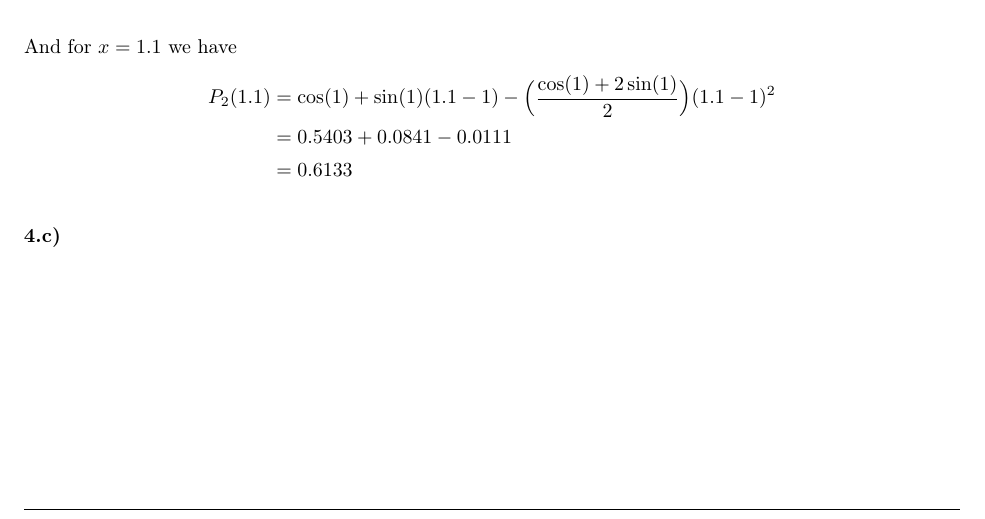
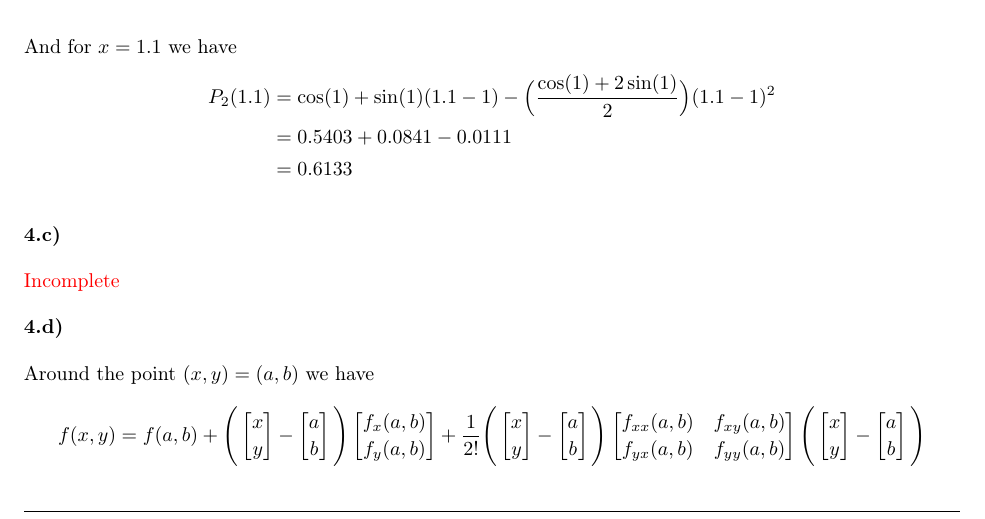
Before and after one commit to andre-nguyen/mth8408, a LaTeX problem sheet (exercices/homework.tex, which reads exercices/modeling.tex): part of page 9 of 9, cut so that both start at the same text. Compiled offline with pdfLaTeX.

Commit message:
general vector taylor problem

```diff
--- a/exercices/modeling.tex
+++ b/exercices/modeling.tex
@@ -256,3 +256,55 @@ P_2(1.1) &= \cos(1) + \sin(1)(1.1-1) - \Big( \frac{\cos(1)+2\sin(1)}{2} \Big)(1.
 \end{align*}
 
 \textbf{4.c)}
+
+\incomplete
+
+\textbf{4.d)}
+
+Around the point $(x, y) = (a, b)$ we have
+\begin{align*}
+f(x, y) &= f(a, b) +
+\Bigg(
+	\begin{bmatrix}
+    	x \\
+    	y
+	\end{bmatrix}
+	-
+	\begin{bmatrix}
+    	a \\
+    	b
+	\end{bmatrix}
+\Bigg)
+	\begin{bmatrix}
+    	f_x(a,b) \\
+    	f_y(a,b)
+	\end{bmatrix}
++
+\frac{1}{2!}
+\Bigg(
+	\begin{bmatrix}
+    	x \\
+    	y
+	\end{bmatrix}
+	-
+	\begin{bmatrix}
+    	a \\
+    	b
+	\end{bmatrix}
+\Bigg)
+	\begin{bmatrix}
+    	f_{xx}(a,b) & f_{xy}(a,b)\\
+    	f_{yx}(a,b) & f_{yy}(a,b)
+	\end{bmatrix}
+\Bigg(
+	\begin{bmatrix}
+    	x \\
+    	y
+	\end{bmatrix}
+	-
+	\begin{bmatrix}
+    	a \\
+    	b
+	\end{bmatrix}
+\Bigg)
+\end{align*}
```
